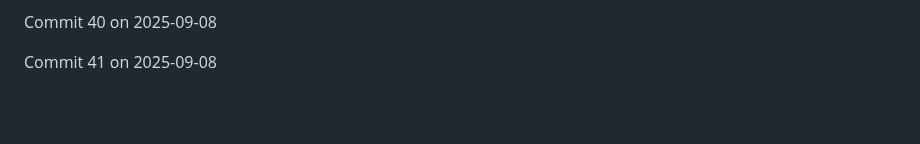
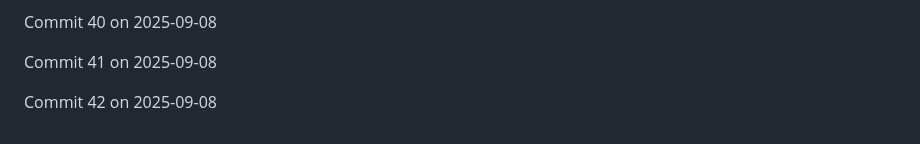
Before and after one commit to JaspreetJ117/NotTurboLearn, a Markdown page: README.md, the part around the change. Rendered like a GitHub page; blank space fills up the shorter version.

Commit message:
Backdated commit 42 for 2025-09-08

```diff
--- a/README.md
+++ b/README.md
@@ -568,3 +568,5 @@ Commit 39 on 2025-09-08
 Commit 40 on 2025-09-08
 
 Commit 41 on 2025-09-08
+
+Commit 42 on 2025-09-08
```
